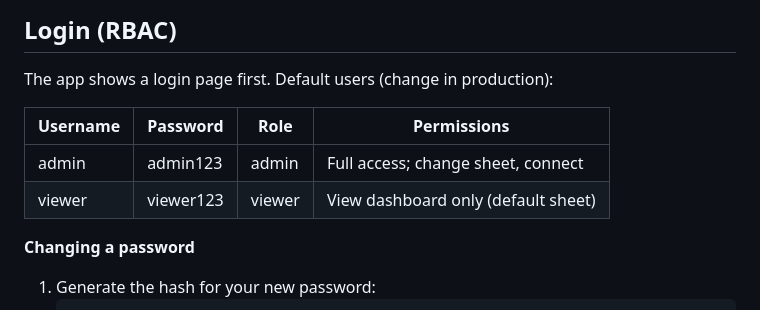
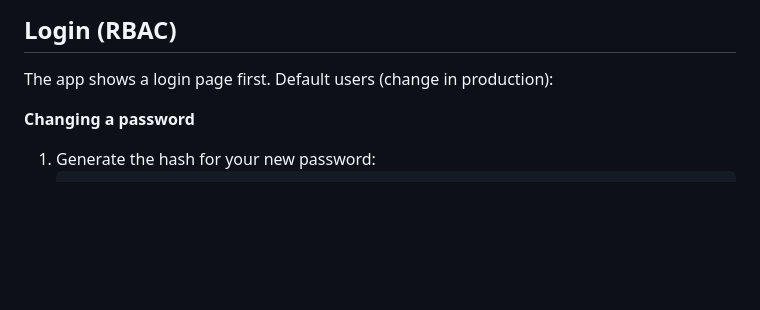
Before and after one commit to Mayank-kush24/Consolidated-Dahsboards, a Markdown page: README.md, the part around the change. Rendered like a GitHub page; blank space fills up the shorter version.

Commit message:
Remove sensitive default user credentials
Removed default user credentials from README.

```diff
--- a/README.md
+++ b/README.md
@@ -77,10 +77,7 @@ These columns should contain valid JSON objects, e.g.:
 
 The app shows a login page first. Default users (change in production):
 
-| Username | Password  | Role   | Permissions                          |
-|----------|------------|--------|--------------------------------------|
-| admin    | admin123   | admin  | Full access; change sheet, connect   |
-| viewer   | viewer123  | viewer | View dashboard only (default sheet)  |
+
 
 **Changing a password**
 
```
